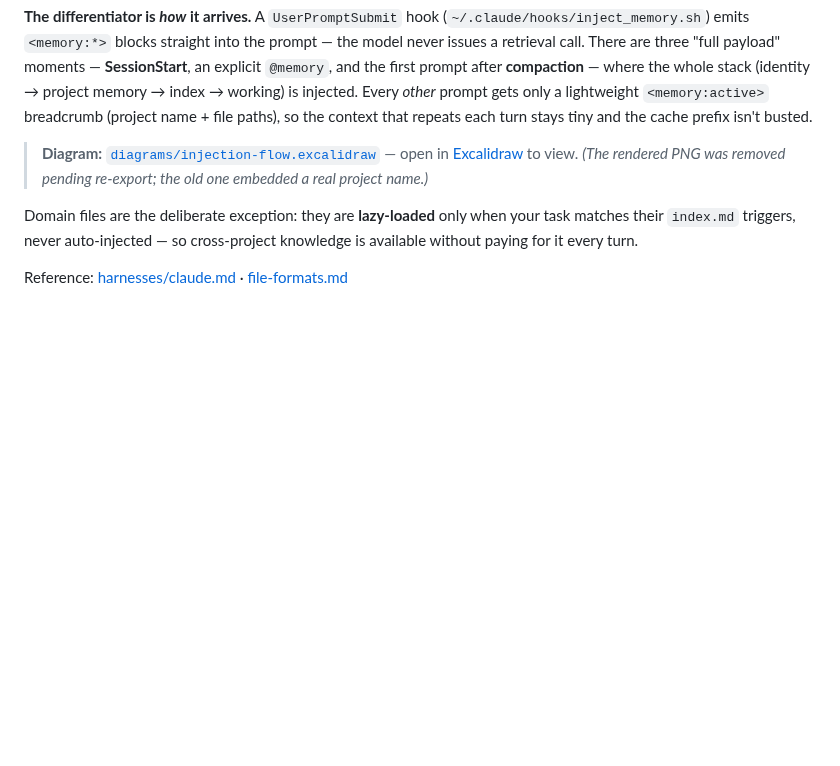
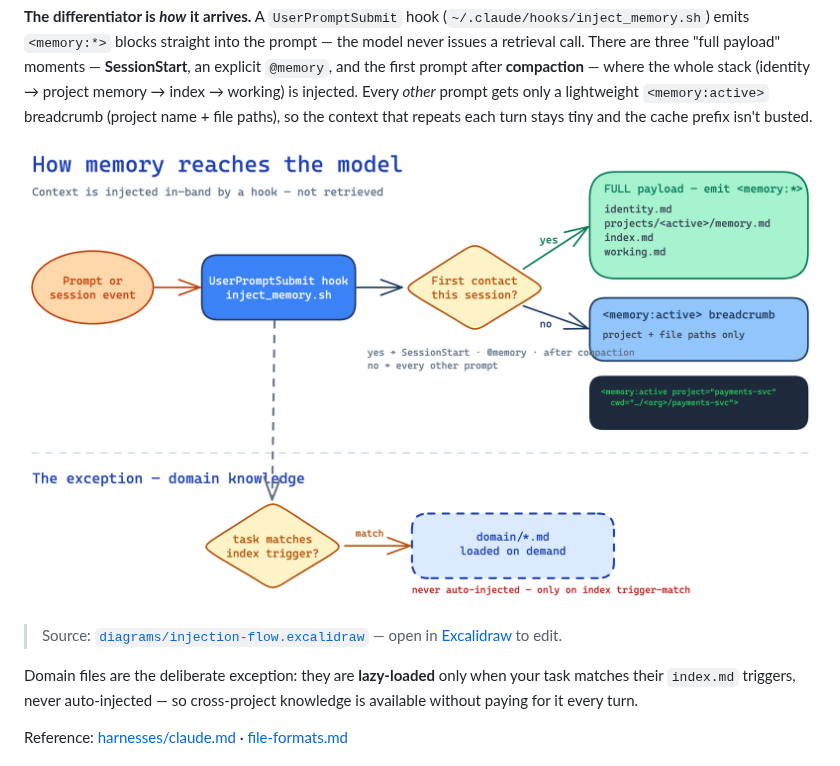
Before and after one commit to seyio91/ai-memory-system, a Markdown page: docs/showcase.md, the part around the change. Rendered like a GitHub page; pictures changed too: docs/diagrams/injection-flow.png (added); blank space fills up the shorter version.

Commit message:
docs(diagrams): re-export injection-flow.png from the clean source; re-embed
Closes the last item of the 2026-07-09 review backlog. The .excalidraw source
was already genericized (payments-svc / <org>); this renders it via the
excalidraw-diagram skill's headless renderer (uv + Playwright), fixes the
code-box first-line clipping (fontSize 12->10), and restores the image embeds:

- showcase.md:105    — ![…](injection-flow.png) + source link (was a placeholder note)
- demo-runbook.md:74 — points at the PNG (dropped the "pending re-export" note)

Verified free of client data: visual inspection, no PNG text chunks, no
plaintext tokens (the grep hit on the binary was a compressed-byte coincidence).

Co-Authored-By: Claude Opus 4.8 (1M context) <noreply@anthropic.com>

```diff
--- a/docs/showcase.md
+++ b/docs/showcase.md
@@ -102,9 +102,10 @@ the whole stack (identity → project memory → index → working) is injected.
 prompt gets only a lightweight `<memory:active>` breadcrumb (project name + file paths), so
 the context that repeats each turn stays tiny and the cache prefix isn't busted.
 
-> **Diagram:** [`diagrams/injection-flow.excalidraw`](diagrams/injection-flow.excalidraw) — open in
-> [Excalidraw](https://excalidraw.com) to view. *(The rendered PNG was removed pending re-export; the
-> old one embedded a real project name.)*
+![How memory reaches the model](diagrams/injection-flow.png)
+
+> Source: [`diagrams/injection-flow.excalidraw`](diagrams/injection-flow.excalidraw) — open in
+> [Excalidraw](https://excalidraw.com) to edit.
 
 Domain files are the deliberate exception: they are **lazy-loaded** only when your task
 matches their `index.md` triggers, never auto-injected — so cross-project knowledge is
```
Also changed, not shown: docs/demo-runbook.md (+2 -2 lines), 1 other file.
